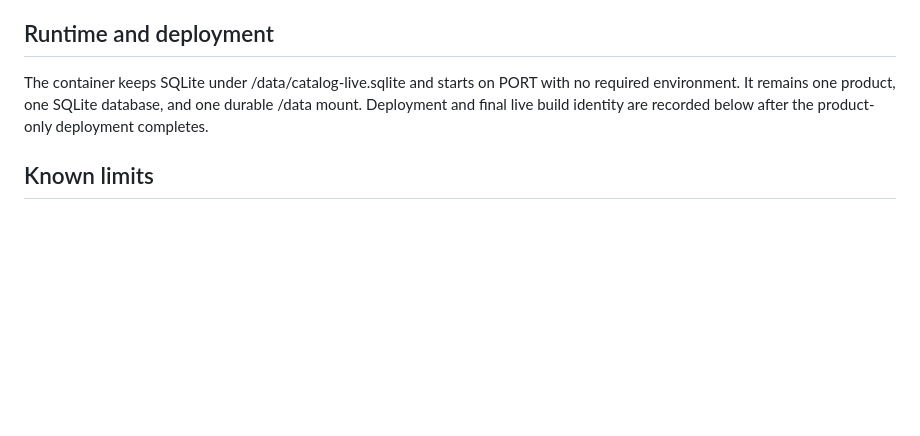
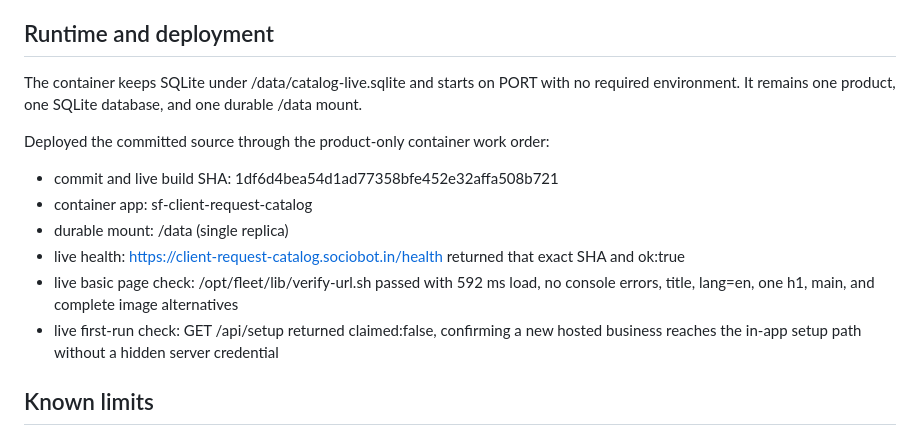
Before and after one commit to B-Divyesh/sf-client-request-catalog, a Markdown page: .factory/handoff.md, the part around the change. GitHub-like rendering; blank space fills up the shorter version.

Commit message:
docs: record deployed repair evidence

```diff
--- a/.factory/handoff.md
+++ b/.factory/handoff.md
@@ -36,7 +36,16 @@ Browser evidence: 10 Chromium tests passed, covering desktop, 390px mobile, keyb
 
 ## Runtime and deployment
 
-The container keeps SQLite under /data/catalog-live.sqlite and starts on PORT with no required environment. It remains one product, one SQLite database, and one durable /data mount. Deployment and final live build identity are recorded below after the product-only deployment completes.
+The container keeps SQLite under /data/catalog-live.sqlite and starts on PORT with no required environment. It remains one product, one SQLite database, and one durable /data mount.
+
+Deployed the committed source through the product-only container work order:
+
+- commit and live build SHA: 1df6d4bea54d1ad77358bfe452e32affa508b721
+- container app: sf-client-request-catalog
+- durable mount: /data (single replica)
+- live health: https://client-request-catalog.sociobot.in/health returned that exact SHA and ok:true
+- live basic page check: /opt/fleet/lib/verify-url.sh passed with 592 ms load, no console errors, title, lang=en, one h1, main, and complete image alternatives
+- live first-run check: GET /api/setup returned claimed:false, confirming a new hosted business reaches the in-app setup path without a hidden server credential
 
 ## Known limits
 
```
